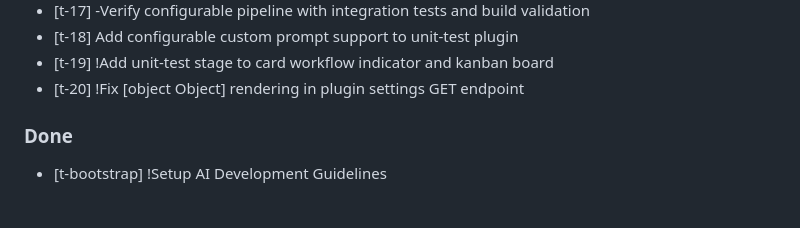
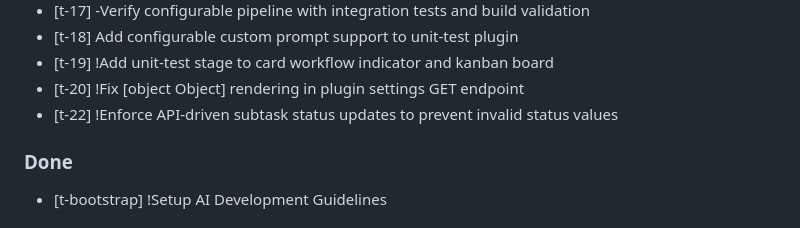
Before and after one commit to rickywo/Formic, a Markdown page: AGENTS.md, the part around the change. GitHub-like rendering.

Commit message:
auto-save: before task t-23

```diff
--- a/AGENTS.md
+++ b/AGENTS.md
@@ -215,6 +215,7 @@ The server will automatically detect this format and create the task via the For
   - [t-18] Add configurable custom prompt support to unit-test plugin
   - [t-19] !Add unit-test stage to card workflow indicator and kanban board
   - [t-20] !Fix [object Object] rendering in plugin settings GET endpoint
+  - [t-22] !Enforce API-driven subtask status updates to prevent invalid status values
 
 ### Done
   - [t-bootstrap] !Setup AI Development Guidelines
```
